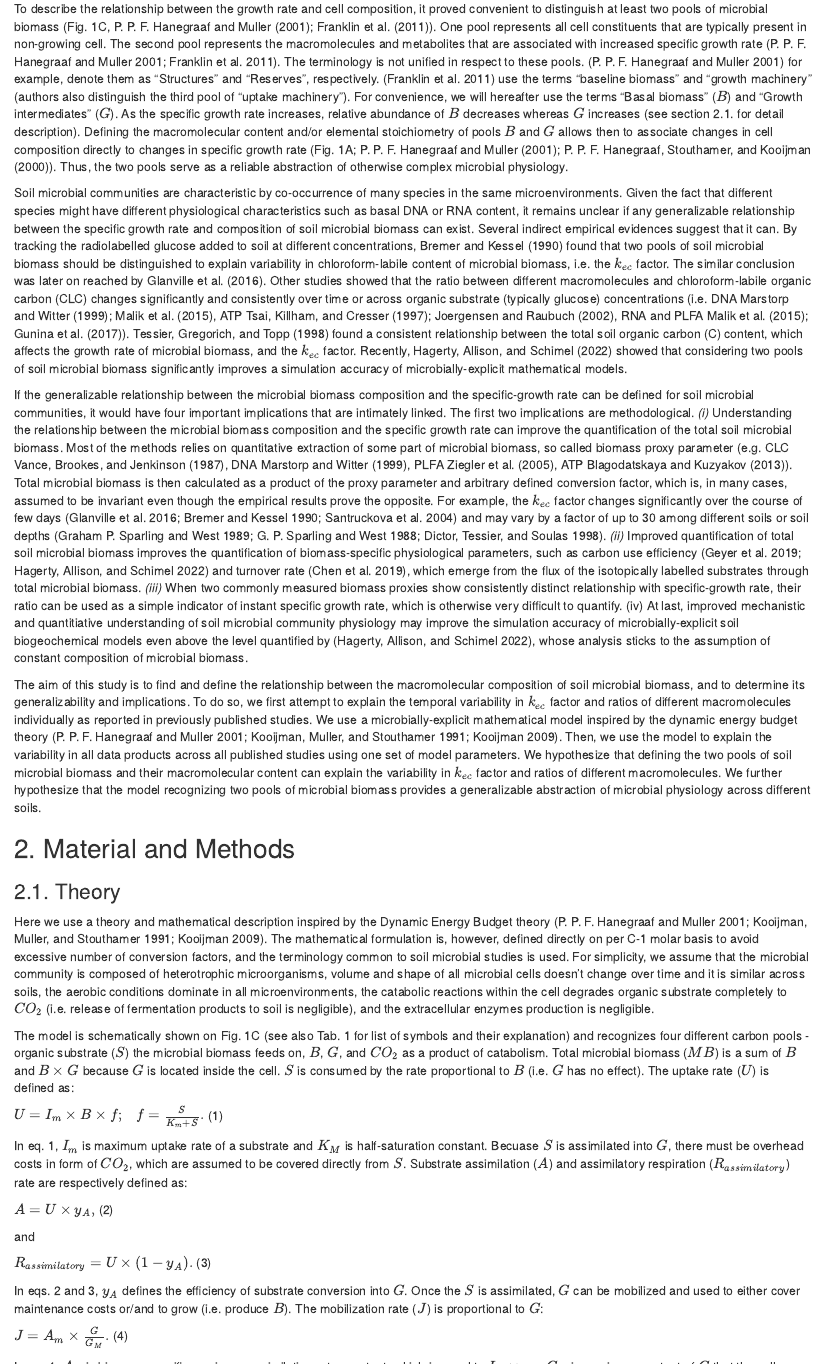
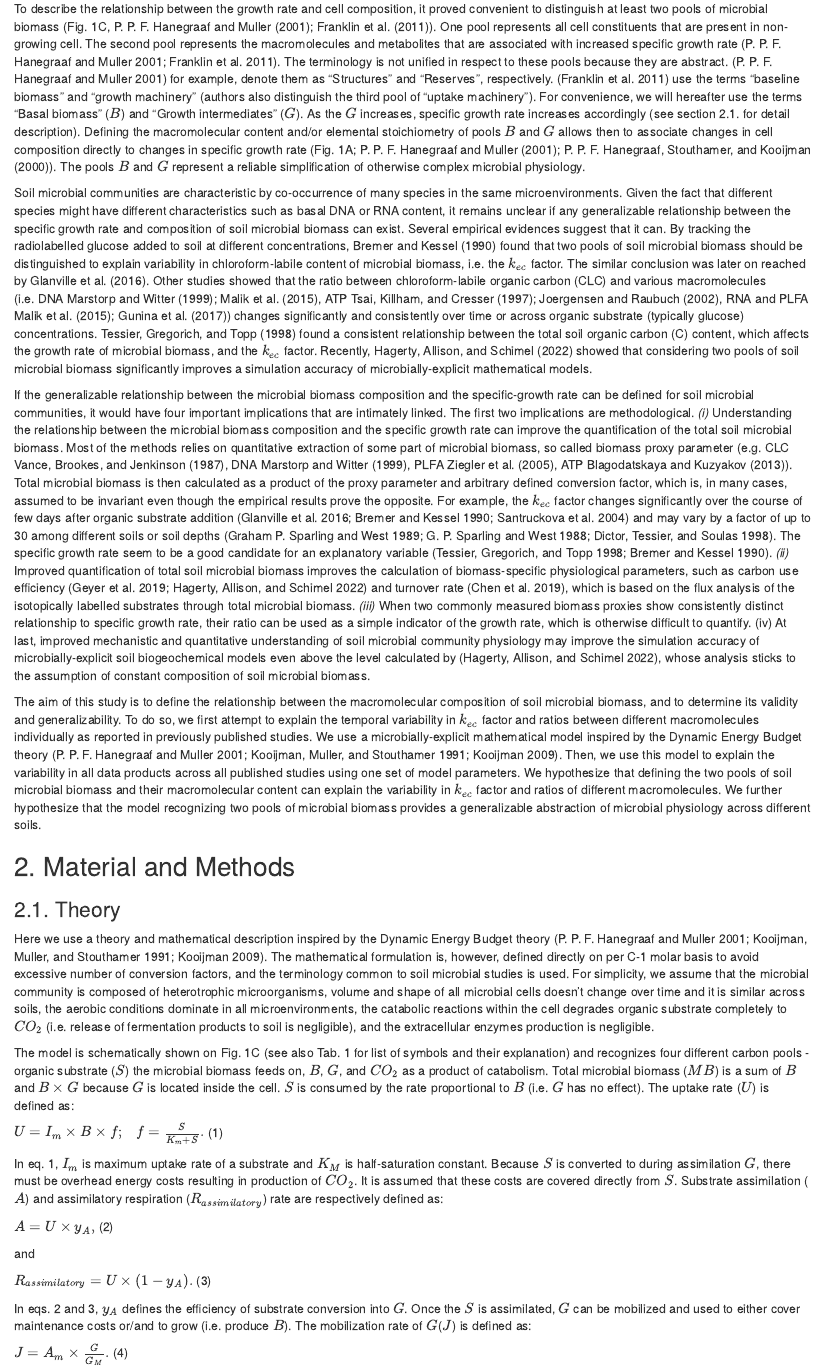
Before and after one commit to petacapek/SoilMBVariability, an R Markdown document (Manuscript/MBVariabilityMS.Rmd): the page in a window 1100 px wide, from 440 px down. Rendered offline with R 4.5, knitr and Pandoc, with nearby package versions; drawn as R Markdown's standard HTML page in place of the format the file asks for.

Commit message:
Theory continues

```diff
--- a/Manuscript/MBVariabilityMS.Rmd
+++ b/Manuscript/MBVariabilityMS.Rmd
@@ -14,13 +14,13 @@ knitr::opts_chunk$set(echo = TRUE)
 
 Macromolecular and elemental composition of cells of single-species microbial communities is known to vary significantly [@Hanegraaf2001; @Makino2003; @herbert1961]. As quoted by Denis Herbert, "Such a statement as 'the ribonucleic acid content of Bacillus cereus is 16.2%' is by itself as incomplete and misleading as the statement 'the boiling-point of water is 70°C'.". Variability in cell composition is primarily associated with changes in specific growth rate (Fig. 1A, @Hanegraaf2001; @Herbert1961; @Makino2003). To grow, microbial cells require several macromolecules and metabolites with unique elemental composition [@Vrede2004; @Franklin2011] that transforms consumed substrates into various cell components. Typical example of macromolecule mediating growth is ribosomal RNA, which performs translation of genetic code into a sequence of amino acids. Because the rate of translation per unit of one ribosome is constant, increase in growth rate can be achieved only by increasing the ribosomal RNA content [@Vrede2004; @Franklin2011]. For that reason, ribosomal RNA content typically increases with increasing specific growth rate (Fig. 1A, @Hanegraaf2001; @Makino2003; @Herbert1961).
 
-To describe the relationship between the growth rate and cell composition, it proved convenient to distinguish at least two pools of microbial biomass (Fig. 1C, @Hanegraaf2001; @Franklin2011). One pool represents all cell constituents that are typically present in non-growing cell. The second pool represents the macromolecules and metabolites that are associated with increased specific growth rate [@Hanegraaf2001; @Franklin2011]. The terminology is not unified in respect to these pools. [@Hanegraaf2001] for example, denote them as "Structures" and "Reserves", respectively. [@Franklin2011] use the terms "baseline biomass" and "growth machinery" (authors also distinguish the third pool of "uptake machinery"). For convenience, we will hereafter use the terms "Basal biomass" ($B$) and "Growth intermediates" ($G$). As the specific growth rate increases, relative abundance of $B$ decreases whereas $G$ increases (see section 2.1. for detail description). Defining the macromolecular content and/or elemental stoichiometry of pools $B$ and $G$ allows then to associate changes in cell composition directly to changes in specific growth rate (Fig. 1A; @Hanegraaf2001; @Hanegraaf2000). Thus, the two pools serve as a reliable abstraction of otherwise complex microbial physiology.
+To describe the relationship between the growth rate and cell composition, it proved convenient to distinguish at least two pools of microbial biomass (Fig. 1C, @Hanegraaf2001; @Franklin2011). One pool represents all cell constituents that are present in non-growing cell. The second pool represents the macromolecules and metabolites that are associated with increased specific growth rate [@Hanegraaf2001; @Franklin2011]. The terminology is not unified in respect to these pools because they are abstract. [@Hanegraaf2001] for example, denote them as "Structures" and "Reserves", respectively. [@Franklin2011] use the terms "baseline biomass" and "growth machinery" (authors also distinguish the third pool of "uptake machinery"). For convenience, we will hereafter use the terms "Basal biomass" ($B$) and "Growth intermediates" ($G$). As the $G$ increases, specific growth rate increases accordingly (see section 2.1. for detail description). Defining the macromolecular content and/or elemental stoichiometry of pools $B$ and $G$ allows then to associate changes in cell composition directly to changes in specific growth rate (Fig. 1A; @Hanegraaf2001; @Hanegraaf2000). The pools $B$ and $G$ represent a reliable simplification of otherwise complex microbial physiology.
 
-Soil microbial communities are characteristic by co-occurrence of many species in the same microenvironments. Given the fact that different species might have different physiological characteristics such as basal DNA or RNA content, it remains unclear if any generalizable relationship between the specific growth rate and composition of soil microbial biomass can exist. Several indirect empirical evidences suggest that it can. By tracking the radiolabelled glucose added to soil at different concentrations, @bremer1990 found that two pools of soil microbial biomass should be distinguished to explain variability in chloroform-labile content of microbial biomass, i.e. the $k_{ec}$ factor. The similar conclusion was later on reached by @glanville2016. Other studies showed that the ratio between different macromolecules and chloroform-labile organic carbon (CLC) changes significantly and consistently over time or across organic substrate (typically glucose) concentrations (i.e. DNA @Marstorp1999; @malik2015, ATP @tsai1997; @joergensen2002, RNA and PLFA @malik2015; @gunina2017). @tessier1998 found a consistent relationship between the total soil organic carbon (C) content, which affects the growth rate of microbial biomass, and the $k_{ec}$ factor. Recently, @hagerty2022 showed that considering two pools of soil microbial biomass significantly improves a simulation accuracy of microbially-explicit mathematical models.
+Soil microbial communities are characteristic by co-occurrence of many species in the same microenvironments. Given the fact that different species might have different characteristics such as basal DNA or RNA content, it remains unclear if any generalizable relationship between the specific growth rate and composition of soil microbial biomass can exist. Several empirical evidences suggest that it can. By tracking the radiolabelled glucose added to soil at different concentrations, @bremer1990 found that two pools of soil microbial biomass should be distinguished to explain variability in chloroform-labile content of microbial biomass, i.e. the $k_{ec}$ factor. The similar conclusion was later on reached by @glanville2016. Other studies showed that the ratio between chloroform-labile organic carbon (CLC) and various macromolecules (i.e. DNA @Marstorp1999; @malik2015, ATP @tsai1997; @joergensen2002, RNA and PLFA @malik2015; @gunina2017) changes significantly and consistently over time or across organic substrate (typically glucose) concentrations. @tessier1998 found a consistent relationship between the total soil organic carbon (C) content, which affects the growth rate of microbial biomass, and the $k_{ec}$ factor. Recently, @hagerty2022 showed that considering two pools of soil microbial biomass significantly improves a simulation accuracy of microbially-explicit mathematical models.
 
-If the generalizable relationship between the microbial biomass composition and the specific-growth rate can be defined for soil microbial communities, it would have four important implications that are intimately linked. The first two implications are methodological. *(i)* Understanding the relationship between the microbial biomass composition and the specific growth rate can improve the quantification of the total soil microbial biomass. Most of the methods relies on quantitative extraction of some part of microbial biomass, so called biomass proxy parameter (e.g. CLC @Vance1987, DNA @Marstorp1999, PLFA @ziegler2005, ATP @blagodatskaya2013). Total microbial biomass is then calculated as a product of the proxy parameter and arbitrary defined conversion factor, which is, in many cases, assumed to be invariant even though the empirical results prove the opposite. For example, the $k_{ec}$ factor changes significantly over the course of few days [@glanville2016; @bremer1990; @santruckova2004] and may vary by a factor of up to 30 among different soils or soil depths [@sparling1989; @sparling1988; @Dictor1998]. *(ii)* Improved quantification of total soil microbial biomass improves the quantification of biomass-specific physiological parameters, such as carbon use efficiency [@geyer2019; @hagerty2022] and turnover rate [@chen2019], which emerge from the flux of the isotopically labelled substrates through total microbial biomass. *(iii)* When two commonly measured biomass proxies show consistently distinct relationship with specific-growth rate, their ratio can be used as a simple indicator of instant specific growth rate, which is otherwise very difficult to quantify. (iv) At last, improved mechanistic and quantitiative understanding of soil microbial community physiology may improve the simulation accuracy of microbially-explicit soil biogeochemical models even above the level quantified by [@hagerty2022], whose analysis sticks to the assumption of constant composition of microbial biomass.
+If the generalizable relationship between the microbial biomass composition and the specific-growth rate can be defined for soil microbial communities, it would have four important implications that are intimately linked. The first two implications are methodological. *(i)* Understanding the relationship between the microbial biomass composition and the specific growth rate can improve the quantification of the total soil microbial biomass. Most of the methods relies on quantitative extraction of some part of microbial biomass, so called biomass proxy parameter (e.g. CLC @Vance1987, DNA @Marstorp1999, PLFA @ziegler2005, ATP @blagodatskaya2013). Total microbial biomass is then calculated as a product of the proxy parameter and arbitrary defined conversion factor, which is, in many cases, assumed to be invariant even though the empirical results prove the opposite. For example, the $k_{ec}$ factor changes significantly over the course of few days after organic substrate addition [@glanville2016; @bremer1990; @santruckova2004] and may vary by a factor of up to 30 among different soils or soil depths [@sparling1989; @sparling1988; @Dictor1998]. The specific growth rate seem to be a good candidate for an explanatory variable [@tessier1998; @bremer1990]. *(ii)* Improved quantification of total soil microbial biomass improves the calculation of biomass-specific physiological parameters, such as carbon use efficiency [@geyer2019; @hagerty2022] and turnover rate [@chen2019], which is based on the flux analysis of the isotopically labelled substrates through total microbial biomass. *(iii)* When two commonly measured biomass proxies show consistently distinct relationship to specific growth rate, their ratio can be used as a simple indicator of the growth rate, which is otherwise difficult to quantify. (iv) At last, improved mechanistic and quantitative understanding of soil microbial community physiology may improve the simulation accuracy of microbially-explicit soil biogeochemical models even above the level calculated by [@hagerty2022], whose analysis sticks to the assumption of constant composition of soil microbial biomass.
 
-The aim of this study is to find and define the relationship between the macromolecular composition of soil microbial biomass, and to determine its generalizability and implications. To do so, we first attempt to explain the temporal variability in $k_{ec}$ factor and ratios of different macromolecules individually as reported in previously published studies. We use a microbially-explicit mathematical model inspired by the dynamic energy budget theory [@Hanegraaf2001; @kooijman1991; @Kooijman2009]. Then, we use the model to explain the variability in all data products across all published studies using one set of model parameters. We hypothesize that defining the two pools of soil microbial biomass and their macromolecular content can explain the variability in $k_{ec}$ factor and ratios of different macromolecules. We further hypothesize that the model recognizing two pools of microbial biomass provides a generalizable abstraction of microbial physiology across different soils.
+The aim of this study is to define the relationship between the macromolecular composition of soil microbial biomass, and to determine its validity and generalizability. To do so, we first attempt to explain the temporal variability in $k_{ec}$ factor and ratios between different macromolecules individually as reported in previously published studies. We use a microbially-explicit mathematical model inspired by the Dynamic Energy Budget theory [@Hanegraaf2001; @kooijman1991; @Kooijman2009]. Then, we use this model to explain the variability in all data products across all published studies using one set of model parameters. We hypothesize that defining the two pools of soil microbial biomass and their macromolecular content can explain the variability in $k_{ec}$ factor and ratios of different macromolecules. We further hypothesize that the model recognizing two pools of microbial biomass provides a generalizable abstraction of microbial physiology across different soils.
 
 ## 2. Material and Methods
 
@@ -32,7 +32,7 @@ The model is schematically shown on Fig. 1C (see also Tab. 1 for list of symbols
 
 $U = I_m \times B \times f;~~~f = \frac{S}{K_m + S}.$ (1)
 
-In eq. 1, $I_m$ is maximum uptake rate of a substrate and $K_M$ is half-saturation constant. Becuase $S$ is assimilated into $G$, there must be overhead costs in form of $CO_{2}$, which are assumed to be covered directly from $S$. Substrate assimilation ($A$) and assimilatory respiration ($R_{assimilatory}$) rate are respectively defined as:
+In eq. 1, $I_m$ is maximum uptake rate of a substrate and $K_M$ is half-saturation constant. Because $S$ is converted to during assimilation $G$, there must be overhead energy costs resulting in production of $CO_{2}$. It is assumed that these costs are covered directly from $S$. Substrate assimilation ($A$) and assimilatory respiration ($R_{assimilatory}$) rate are respectively defined as:
 
 $A = U \times y_A,$ (2)
 
@@ -40,7 +40,7 @@ and
 
 $R_{assimilatory} = U \times (1-y_A).$ (3)
 
-In eqs. 2 and 3, $y_A$ defines the efficiency of substrate conversion into $G$. Once the $S$ is assimilated, $G$ can be mobilized and used to either cover maintenance costs or/and to grow (i.e. produce $B$). The mobilization rate ($J$) is proportional to $G$:
+In eqs. 2 and 3, $y_A$ defines the efficiency of substrate conversion into $G$. Once the $S$ is assimilated, $G$ can be mobilized and used to either cover maintenance costs or/and to grow (i.e. produce $B$). The mobilization rate of $G$($J$) is defined as:
 
 $J = A_m \times \frac{G}{G_M}.$ (4)
 
```
Also changed, not shown: Manuscript/MBVariabilityMS.Rmd (6 more changed lines).
